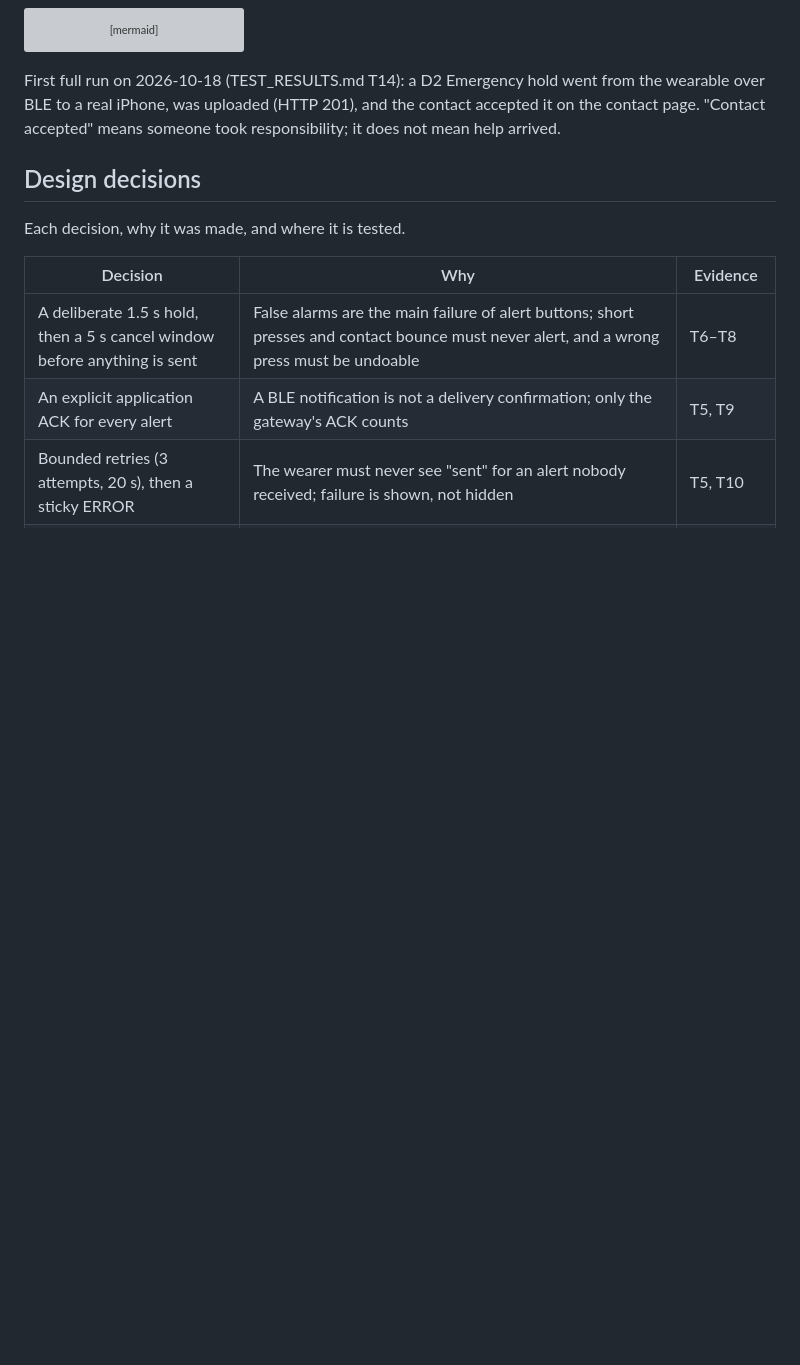
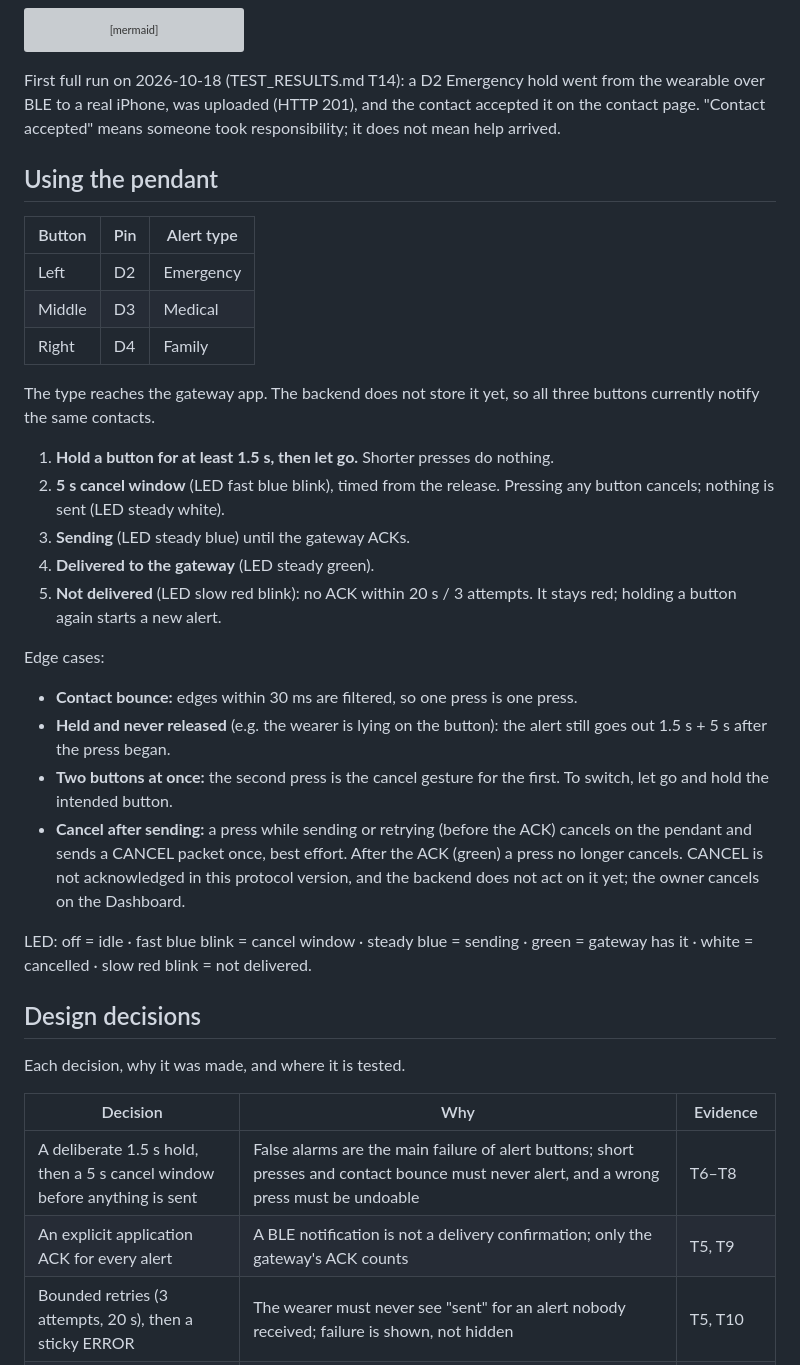
Before and after one commit to Cyberchopin/reachguard, a Markdown page: device/README.md, the part around the change. Rendered like a GitHub page; blank space fills up the shorter version; grey boxes are pictures that could not be loaded.

Commit message:
device: README section on using the pendant

```diff
--- a/device/README.md
+++ b/device/README.md
@@ -73,6 +73,41 @@ First full run on 2026-10-18 (TEST_RESULTS.md T14): a D2 Emergency hold went
 from the wearable over BLE to a real iPhone, was uploaded (HTTP 201), and the
 contact accepted it on the contact page. "Contact accepted" means someone took
 responsibility; it does not mean help arrived.
+
+## Using the pendant
+
+| Button | Pin | Alert type |
+|---|---|---|
+| Left | D2 | Emergency |
+| Middle | D3 | Medical |
+| Right | D4 | Family |
+
+The type reaches the gateway app. The backend does not store it yet, so all
+three buttons currently notify the same contacts.
+
+1. **Hold a button for at least 1.5 s, then let go.** Shorter presses do nothing.
+2. **5 s cancel window** (LED fast blue blink), timed from the release. Pressing
+   any button cancels; nothing is sent (LED steady white).
+3. **Sending** (LED steady blue) until the gateway ACKs.
+4. **Delivered to the gateway** (LED steady green).
+5. **Not delivered** (LED slow red blink): no ACK within 20 s / 3 attempts. It
+   stays red; holding a button again starts a new alert.
+
+Edge cases:
+
+- **Contact bounce:** edges within 30 ms are filtered, so one press is one press.
+- **Held and never released** (e.g. the wearer is lying on the button): the
+  alert still goes out 1.5 s + 5 s after the press began.
+- **Two buttons at once:** the second press is the cancel gesture for the
+  first. To switch, let go and hold the intended button.
+- **Cancel after sending:** a press while sending or retrying (before the
+  ACK) cancels on the pendant and sends a CANCEL packet once, best effort. After
+  the ACK (green) a press no longer cancels. CANCEL is
+  not acknowledged in this protocol version, and the backend does not act on it
+  yet; the owner cancels on the Dashboard.
+
+LED: off = idle · fast blue blink = cancel window · steady blue = sending ·
+green = gateway has it · white = cancelled · slow red blink = not delivered.
 
 ## Design decisions
 
```
